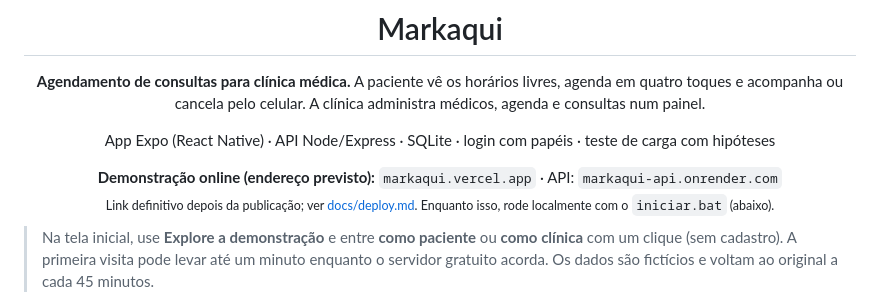
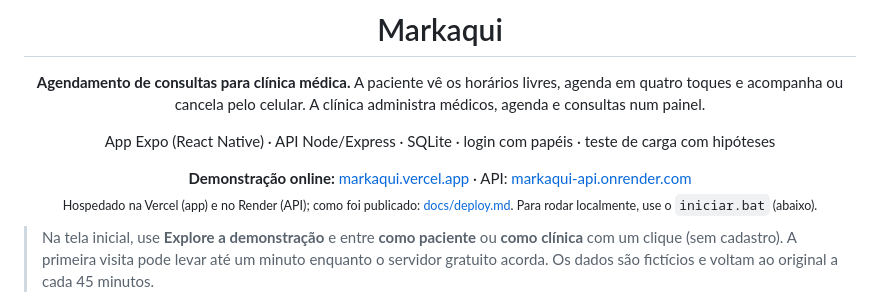
Before and after one commit to jeffersonluizm/markaqui, a Markdown page: README.md, the part around the change. GitHub-like rendering.

Commit message:
aponta os links da demonstracao para os enderecos publicados
Co-Authored-By: Claude Opus 5.5 <noreply@anthropic.com>

```diff
--- a/README.md
+++ b/README.md
@@ -10,8 +10,8 @@ App Expo (React Native) · API Node/Express · SQLite · login com papéis · te
 </div>
 
 <p align="center">
-  <b>Demonstração online (endereço previsto):</b> <code>markaqui.vercel.app</code> · API: <code>markaqui-api.onrender.com</code><br>
-  <sub>Link definitivo depois da publicação; ver <a href="docs/deploy.md">docs/deploy.md</a>. Enquanto isso, rode localmente com o <code>iniciar.bat</code> (abaixo).</sub>
+  <b>Demonstração online:</b> <a href="https://markaqui.vercel.app">markaqui.vercel.app</a> · API: <a href="https://markaqui-api.onrender.com/api/saude">markaqui-api.onrender.com</a><br>
+  <sub>Hospedado na Vercel (app) e no Render (API); como foi publicado: <a href="docs/deploy.md">docs/deploy.md</a>. Para rodar localmente, use o <code>iniciar.bat</code> (abaixo).</sub>
 </p>
 
 > Na tela inicial, use **Explore a demonstração** e entre **como paciente** ou **como clínica** com um clique (sem cadastro). A primeira visita pode levar até um minuto enquanto o servidor gratuito acorda. Os dados são fictícios e voltam ao original a cada 45 minutos.
```
